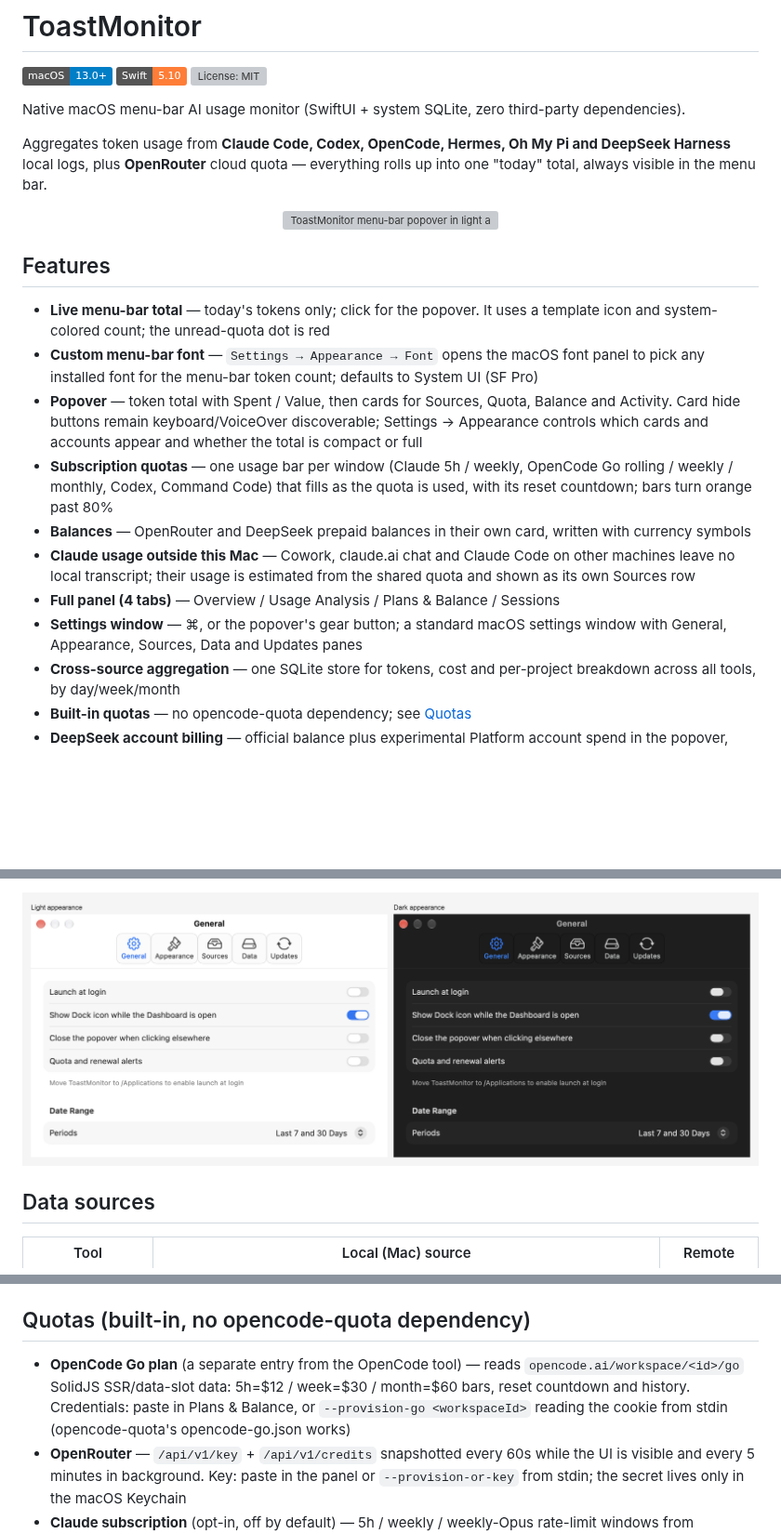
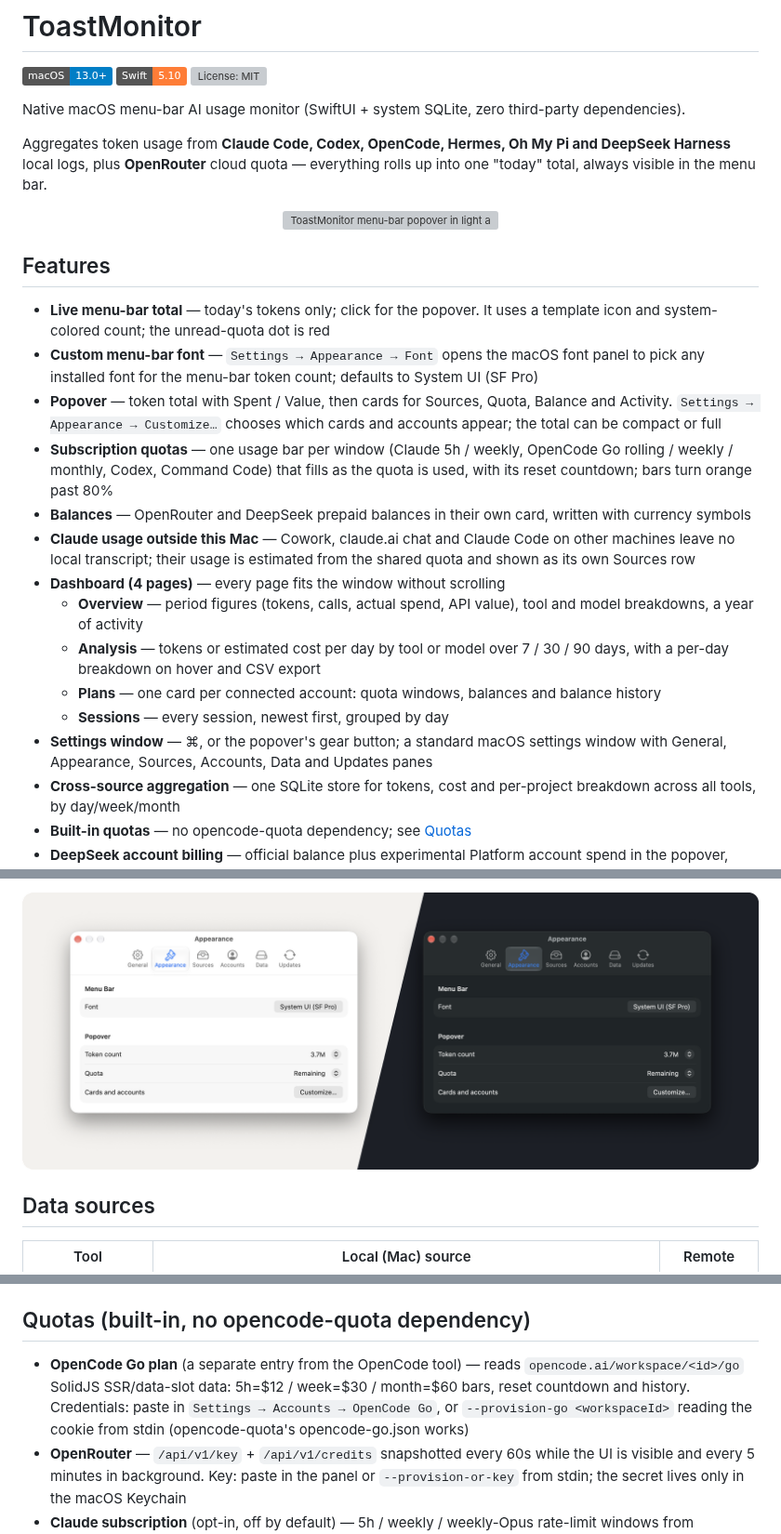
Before and after one commit to Toast1zz/ToastMonitor, a Markdown page: README.md, 3 parts joined by grey strips. Shown at 93% size. Rendered like a GitHub page; pictures changed too: docs/images/settings.png; badges without logos; blank space fills up the shorter version; grey boxes are pictures that could not be loaded.

```diff
--- a/README.md
+++ b/README.md
@@ -16,12 +16,16 @@ Aggregates token usage from **Claude Code, Codex, OpenCode, Hermes, Oh My Pi and
 
 - **Live menu-bar total** — today's tokens only; click for the popover. It uses a template icon and system-colored count; the unread-quota dot is red
 - **Custom menu-bar font** — `Settings → Appearance → Font` opens the macOS font panel to pick any installed font for the menu-bar token count; defaults to System UI (SF Pro)
-- **Popover** — token total with Spent / Value, then cards for Sources, Quota, Balance and Activity. Card hide buttons remain keyboard/VoiceOver discoverable; Settings → Appearance controls which cards and accounts appear and whether the total is compact or full
+- **Popover** — token total with Spent / Value, then cards for Sources, Quota, Balance and Activity. `Settings → Appearance → Customize…` chooses which cards and accounts appear; the total can be compact or full
 - **Subscription quotas** — one usage bar per window (Claude 5h / weekly, OpenCode Go rolling / weekly / monthly, Codex, Command Code) that fills as the quota is used, with its reset countdown; bars turn orange past 80%
 - **Balances** — OpenRouter and DeepSeek prepaid balances in their own card, written with currency symbols
 - **Claude usage outside this Mac** — Cowork, claude.ai chat and Claude Code on other machines leave no local transcript; their usage is estimated from the shared quota and shown as its own Sources row
-- **Full panel (4 tabs)** — Overview / Usage Analysis / Plans & Balance / Sessions
-- **Settings window** — ⌘, or the popover's gear button; a standard macOS settings window with General, Appearance, Sources, Data and Updates panes
+- **Dashboard (4 pages)** — every page fits the window without scrolling
+  - **Overview** — period figures (tokens, calls, actual spend, API value), tool and model breakdowns, a year of activity
+  - **Analysis** — tokens or estimated cost per day by tool or model over 7 / 30 / 90 days, with a per-day breakdown on hover and CSV export
+  - **Plans** — one card per connected account: quota windows, balances and balance history
+  - **Sessions** — every session, newest first, grouped by day
+- **Settings window** — ⌘, or the popover's gear button; a standard macOS settings window with General, Appearance, Sources, Accounts, Data and Updates panes
 - **Cross-source aggregation** — one SQLite store for tokens, cost and per-project breakdown across all tools, by day/week/month
 - **Built-in quotas** — no opencode-quota dependency; see [Quotas](#quotas-built-in-no-opencode-quota-dependency)
 - **DeepSeek account billing** — official balance plus experimental Platform account spend in the popover, following the selected day/week/month period; includes usage from other devices ([connect guide](docs/connect-deepseek.md))
@@ -71,7 +79,7 @@ macOS ships no zstd support (Compression.framework covers LZ4/ZLIB/LZMA/LZFSE/BR
 
 ## Quotas (built-in, no opencode-quota dependency)
 
-- **OpenCode Go plan** (a separate entry from the OpenCode tool) — reads `opencode.ai/workspace/<id>/go` SolidJS SSR/data-slot data: 5h=$12 / week=$30 / month=$60 bars, reset countdown and history. Credentials: paste in Plans & Balance, or `--provision-go <workspaceId>` reading the cookie from stdin (opencode-quota's opencode-go.json works)
+- **OpenCode Go plan** (a separate entry from the OpenCode tool) — reads `opencode.ai/workspace/<id>/go` SolidJS SSR/data-slot data: 5h=$12 / week=$30 / month=$60 bars, reset countdown and history. Credentials: paste in `Settings → Accounts → OpenCode Go`, or `--provision-go <workspaceId>` reading the cookie from stdin (opencode-quota's opencode-go.json works)
 - **OpenRouter** — `/api/v1/key` + `/api/v1/credits` snapshotted every 60s while the UI is visible and every 5 minutes in background. Key: paste in the panel or `--provision-or-key` from stdin; the secret lives only in the macOS Keychain
 - **Claude subscription** (opt-in, off by default) — 5h / weekly / weekly-Opus rate-limit windows from `api.anthropic.com/api/oauth/usage`, using the login Claude Code already stored on this Mac. No credential to paste: the OAuth blob is read from `~/.claude/.credentials.json` and the `Claude Code-credentials` login-keychain item, newer expiry wins. **The read never prompts.** ToastMonitor's entry in that item's ACL is not durable (Claude Code rewrites the item several times a day as it refreshes the token); instead of surfacing a login-keychain password sheet from a background poll, an unauthorized read fails and is retried through `/usr/bin/security`, which Claude Code itself creates and updates the item through and which is therefore always trusted for it. ToastMonitor never modifies that item or its ACL
 - **Claude usage outside this Mac** — Cowork sessions that run server-side, claude.ai chat and Claude Code on other machines never write a local transcript, so their tokens cannot be counted. Instead, every successful Claude quota fetch is stored as a sample (5h and weekly percentages plus reset times). Within the current weekly window, a rise in weekly usage between two samples counts as non-local when this Mac recorded essentially no Claude Code activity in that interval (under 5,000 fresh tokens, with a 10-minute look-back for server aggregation lag). The popover shows `≈X% of weekly used outside this Mac` once the week has at least 4 intervals spanning 6 hours; hover it for details. It is a lower bound: the quota is only sampled while the popover or dashboard is open, and an interval with any local activity counts as local
```
Also changed, not shown: other parts of README.md (+5 -1 lines), docs/connect-deepseek.md (+4 -4 lines), docs/images/dashboard.png (added), 4 other files.
